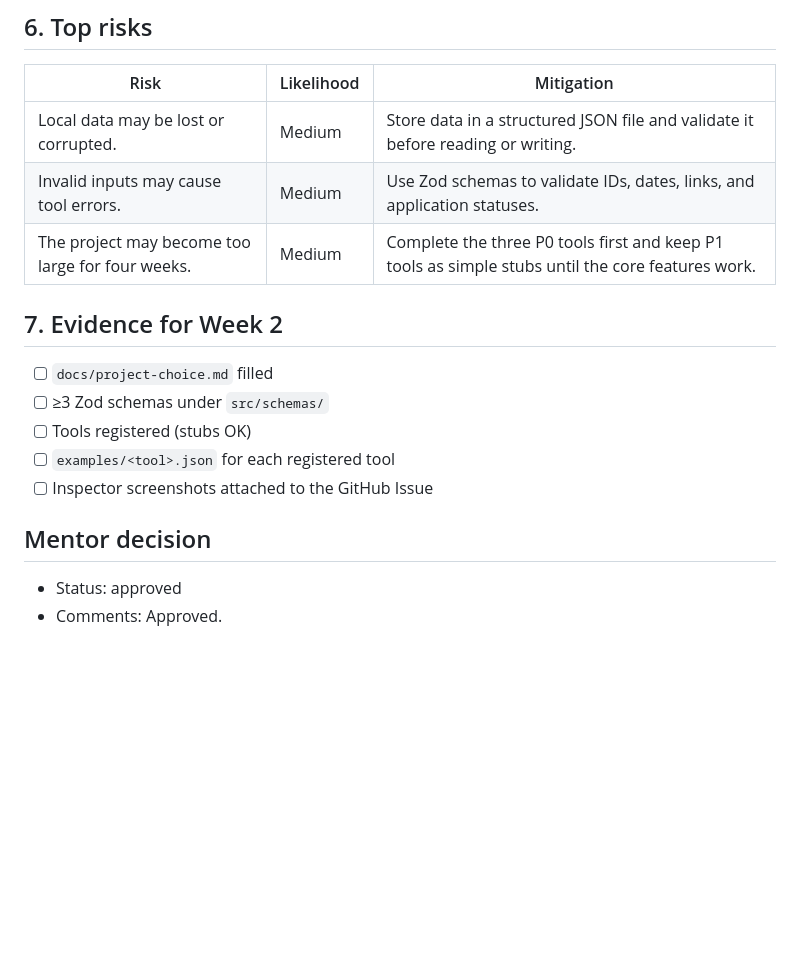
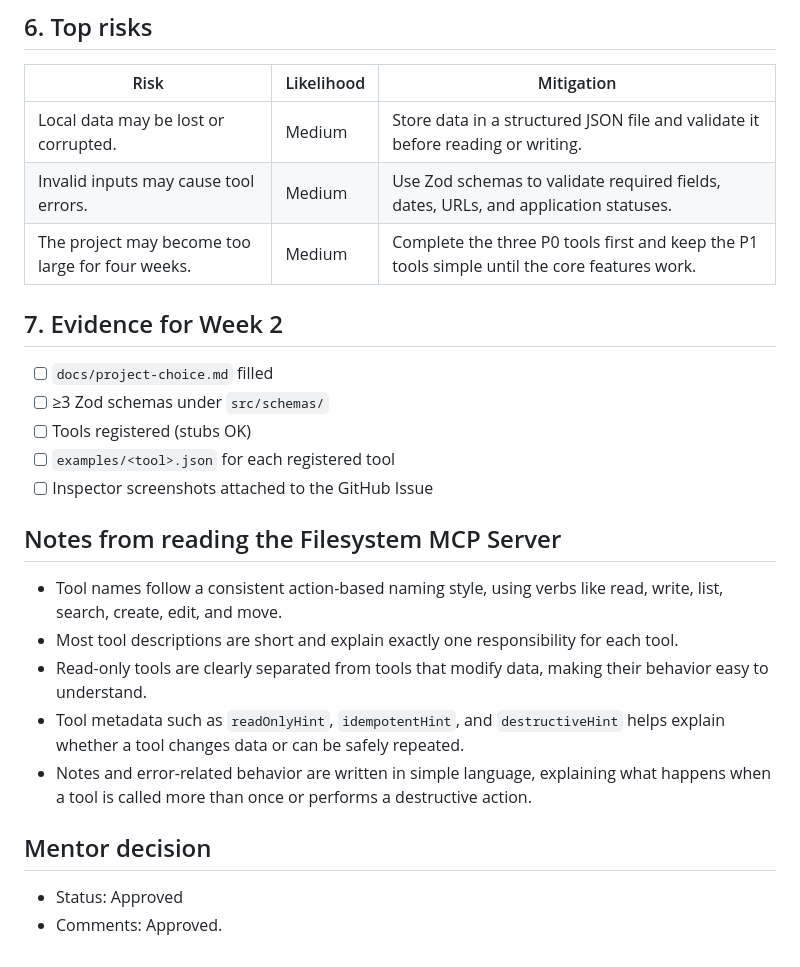
Before and after one commit to RoaM04/Job-Application-Tracker-Project, a Markdown page: docs/design.md, the part around one of its changes. GitHub-like rendering; blank space fills up the shorter version.

```diff
--- a/docs/design.md
+++ b/docs/design.md
@@ -74,8 +74,8 @@ You succeed on Demo Day if:
 | Risk | Likelihood | Mitigation |
 | --- | --- | --- |
 | Local data may be lost or corrupted. | Medium | Store data in a structured JSON file and validate it before reading or writing. |
-| Invalid inputs may cause tool errors. | Medium | Use Zod schemas to validate IDs, dates, links, and application statuses. |
-| The project may become too large for four weeks. | Medium | Complete the three P0 tools first and keep P1 tools as simple stubs until the core features work. |
+| Invalid inputs may cause tool errors. | Medium | Use Zod schemas to validate required fields, dates, URLs, and application statuses. |
+| The project may become too large for four weeks. | Medium | Complete the three P0 tools first and keep the P1 tools simple until the core features work. |
 
 ## 7. Evidence for Week 2
 
@@ -85,7 +85,15 @@ You succeed on Demo Day if:
 - [ ] `examples/<tool>.json` for each registered tool
 - [ ] Inspector screenshots attached to the GitHub Issue
 
+## Notes from reading the Filesystem MCP Server
+
+- Tool names follow a consistent action-based naming style, using verbs like read, write, list, search, create, edit, and move.
+- Most tool descriptions are short and explain exactly one responsibility for each tool.
+- Read-only tools are clearly separated from tools that modify data, making their behavior easy to understand.
+- Tool metadata such as `readOnlyHint`, `idempotentHint`, and `destructiveHint` helps explain whether a tool changes data or can be safely repeated.
+- Notes and error-related behavior are written in simple language, explaining what happens when a tool is called more than once or performs a destructive action.
+
 ## Mentor decision
 
-- Status: approved
+- Status: Approved
 - Comments: Approved.
```
Also changed, not shown: other parts of docs/design.md (+14 -14 lines).
